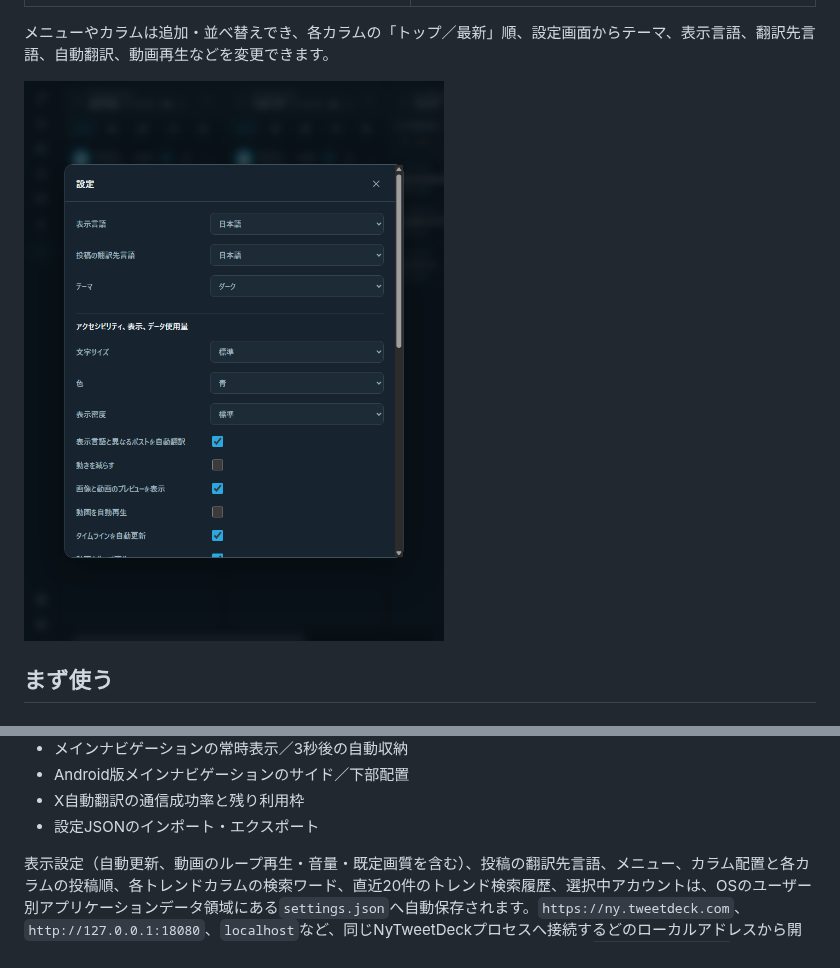
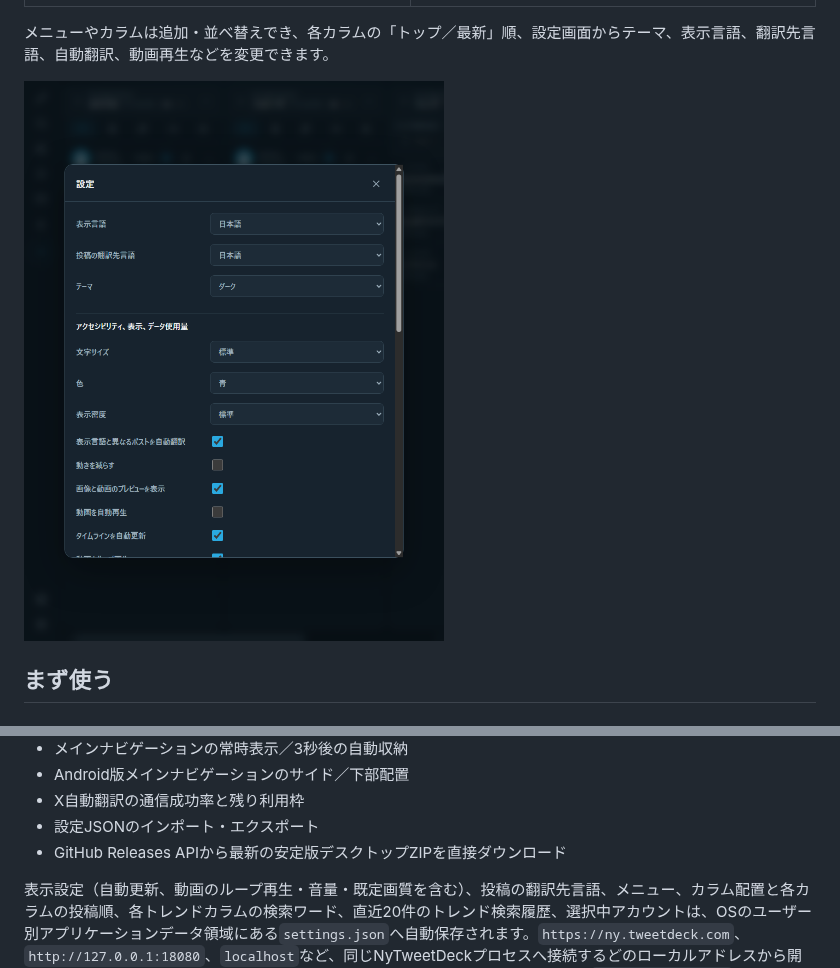
Before and after one commit to roflsunriz/NyTweetDeck, a Markdown page: README.md, 2 parts joined by grey strips. GitHub-like rendering; pictures changed too: docs/images/nytweetdeck-settings.png.

```diff
--- a/README.md
+++ b/README.md
@@ -183,6 +183,7 @@ Android 8.0以降では、GitHub Releasesの`android-v`で始まる最新版か
 - Android版メインナビゲーションのサイド／下部配置
 - X自動翻訳の通信成功率と残り利用枠
 - 設定JSONのインポート・エクスポート
+- GitHub Releases APIから最新の安定版デスクトップZIPを直接ダウンロード
 
 表示設定（自動更新、動画のループ再生・音量・既定画質を含む）、投稿の翻訳先言語、メニュー、カラム配置と各カラムの投稿順、各トレンドカラムの検索ワード、直近20件のトレンド検索履歴、選択中アカウントは、OSのユーザー別アプリケーションデータ領域にある`settings.json`へ自動保存されます。`https://ny.tweetdeck.com`、`http://127.0.0.1:18080`、`localhost`など、同じNyTweetDeckプロセスへ接続するどのローカルアドレスから開いても同じ設定を使用し、開いている別画面にも更新を反映します。初回保存時から`settings.json.bak`を作成し、以後は直前の正常な設定を退避します。本体が欠落または破損した場合はバックアップから自動復旧し、両方とも利用不能な場合は利用可能な旧設定を再移行するか、旧設定もなければ既定設定を自動再生成します。
 
```
Also changed, not shown: verification.md (+1 -0 lines), docs/images/nytweetdeck-columns.png, docs/images/nytweetdeck-cover.png, 9 other files.
